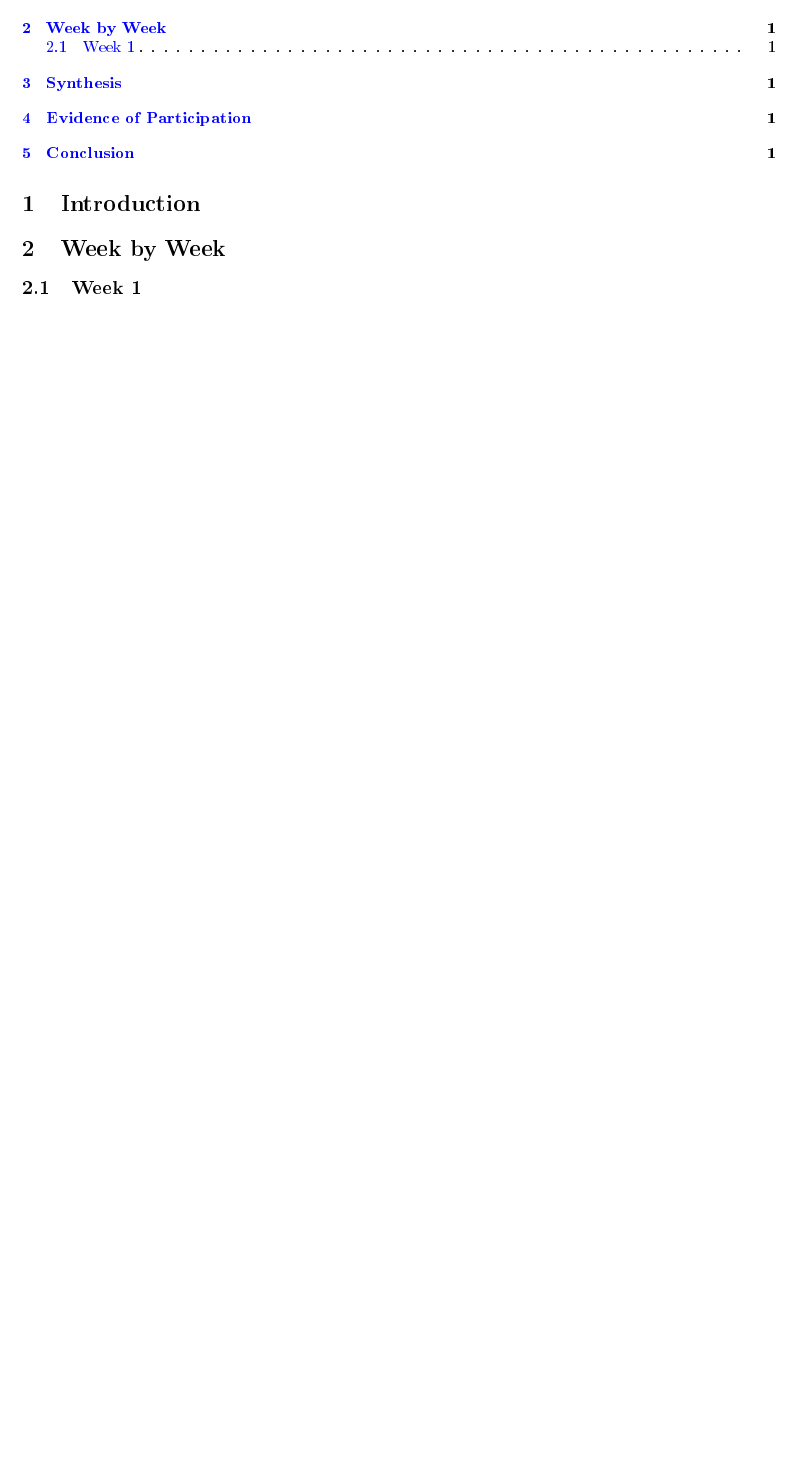
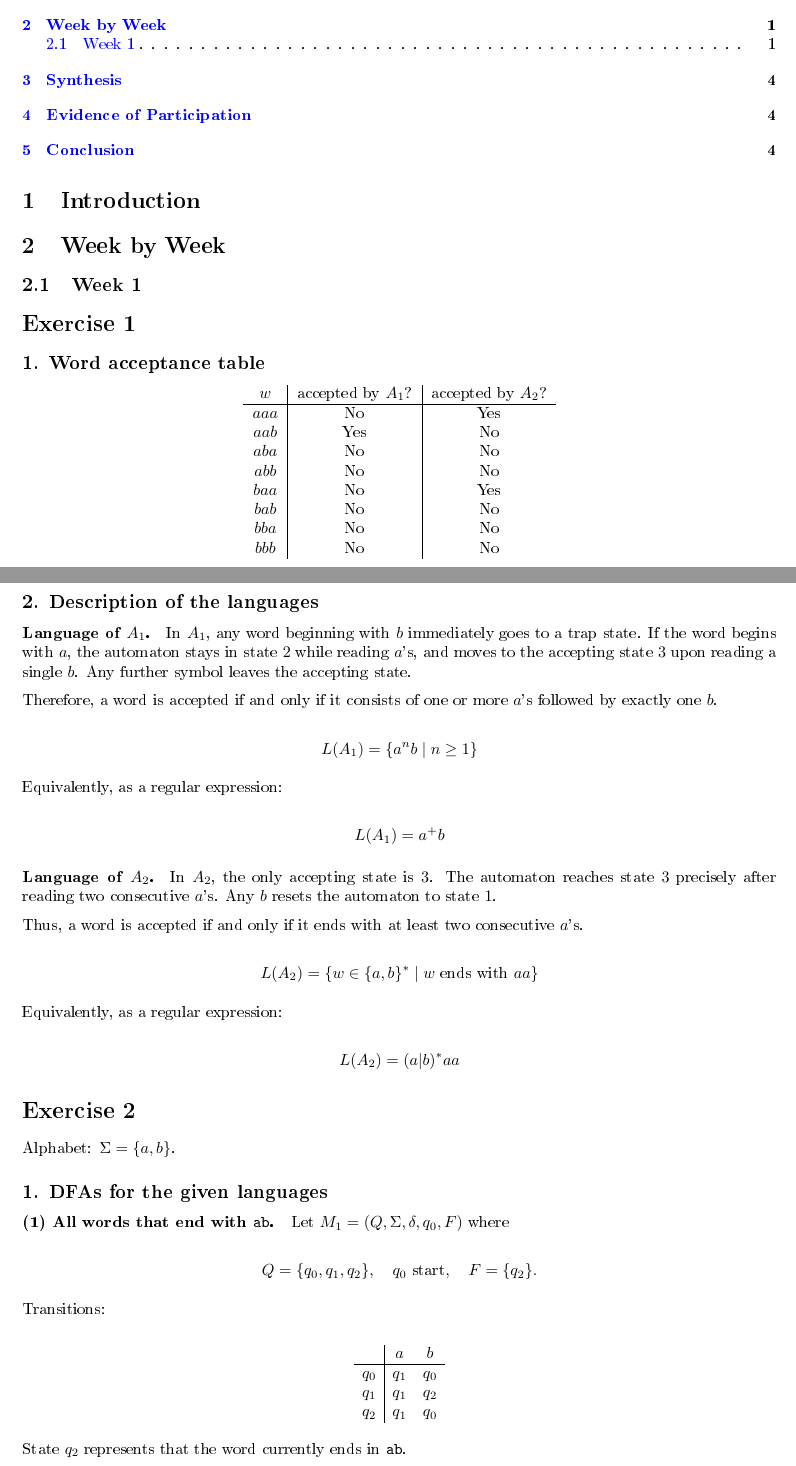
Before and after one commit to savanaachou/cpsc406, a LaTeX paper (Report/report.tex): part of the page before the commit and two parts of pages 1 and 2 of 4 after it, the two joined at a grey line, cut so that both start at the same text, the shorter picture padded with empty space. The pictures show the PDF file Report/report.pdf that the author committed with the source.

Commit message:
homework 1

```diff
--- a/Report/report.tex
+++ b/Report/report.tex
@@ -85,3 +85,72 @@
 
 \subsection{Week 1}
 
+\section*{Exercise 1}
+
+\subsection*{1. Word acceptance table}
+
+\begin{center}
+\begin{tabular}{c|c|c}
+$w$ & accepted by $A_1$? & accepted by $A_2$? \\
+\hline
+$aaa$ & No & Yes \\
+$aab$ & Yes & No \\
+$aba$ & No & No \\
+$abb$ & No & No \\
+$baa$ & No & Yes \\
+$bab$ & No & No \\
+$bba$ & No & No \\
+$bbb$ & No & No \\
+\end{tabular}
+\end{center}
+
+\subsection*{2. Description of the languages}
+
+\paragraph{Language of $A_1$.}
+
+In $A_1$, any word beginning with $b$ immediately goes to a trap state.
+If the word begins with $a$, the automaton stays in state $2$ while
+reading $a$'s, and moves to the accepting state $3$ upon reading a
+single $b$. Any further symbol leaves the accepting state.
+
+Therefore, a word is accepted if and only if it consists of one or more
+$a$'s followed by exactly one $b$.
+
+\[
+L(A_1) = \{ a^n b \mid n \ge 1 \}
+\]
+
+Equivalently, as a regular expression:
+
+\[
+L(A_1) = a^+ b
+\]
+
+\paragraph{Language of $A_2$.}
+
+In $A_2$, the only accepting state is $3$. The automaton reaches state
+$3$ precisely after reading two consecutive $a$'s. Any $b$ resets the
+automaton to state $1$.
+
+Thus, a word is accepted if and only if it ends with at least two
+consecutive $a$'s.
+
+\[
+L(A_2) = \{ w \in \{a,b\}^* \mid w \text{ ends with } aa \}
+\]
+
+Equivalently, as a regular expression:
+
+\[
+L(A_2) = (a|b)^* aa
+\]
+
+\section*{Exercise 2}
+
+Alphabet: $\Sigma = \{a,b\}$.
+
+\subsection*{1. DFAs for the given languages}
+
+\paragraph{(1) All words that end with \texttt{ab}.}
+
+Let $M_1 = (Q,\Sigma,\delta,q_0,F)$ where
@@ -87,0 +170,11 @@
+q_2 & q_1 & q_0
+\end{array}
+\]
+
+State $q_2$ represents that the word currently ends in \texttt{ab}.
+
+\bigskip
+
+\paragraph{(2) All words that contain \texttt{aba}.}
+
+Let $M_2 = (Q,\Sigma,\delta,q_0,F)$ where
@@ -87,0 +201 @@
+\bigskip
@@ -87,0 +217,7 @@
+\bigskip
+
+\paragraph{(4) Even number of \texttt{a}'s and odd number of \texttt{b}'s.}
+
+Same construction as (3).
+
+Start state: $(E,E)$.
@@ -87,0 +262 @@
+\bigskip
@@ -88,3 +288,5 @@
+\end{itemize}
+
 \section{Synthesis}
 
 \section{Evidence of Participation}
```
Also changed, not shown: Report/report.pdf, Report/report.tex (111 more changed lines).
